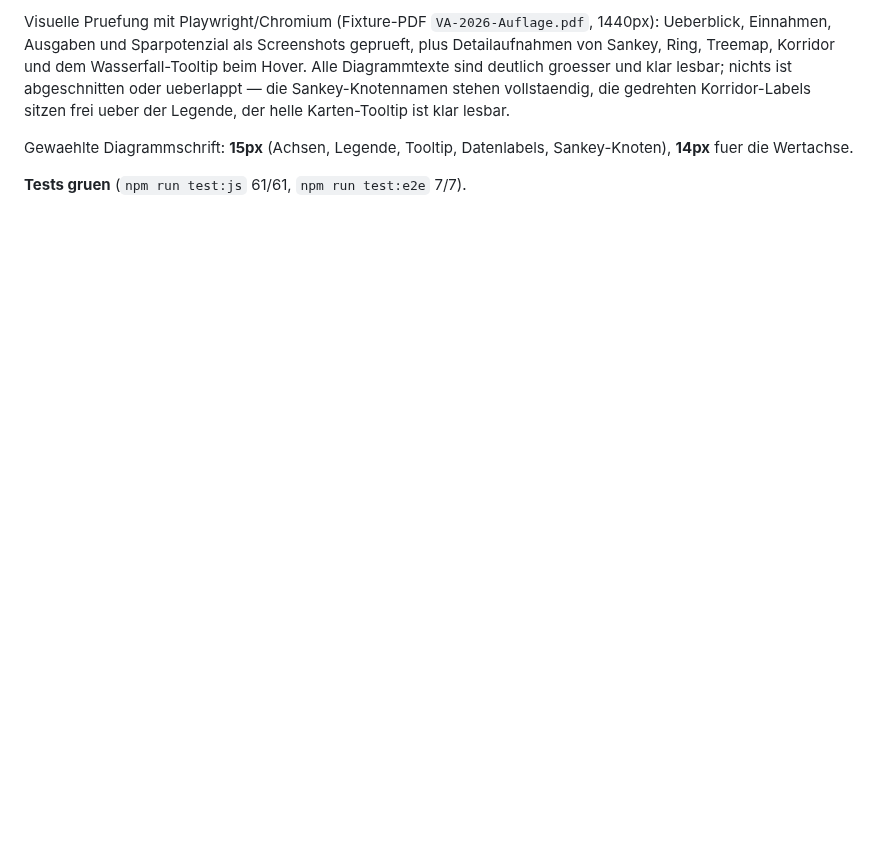
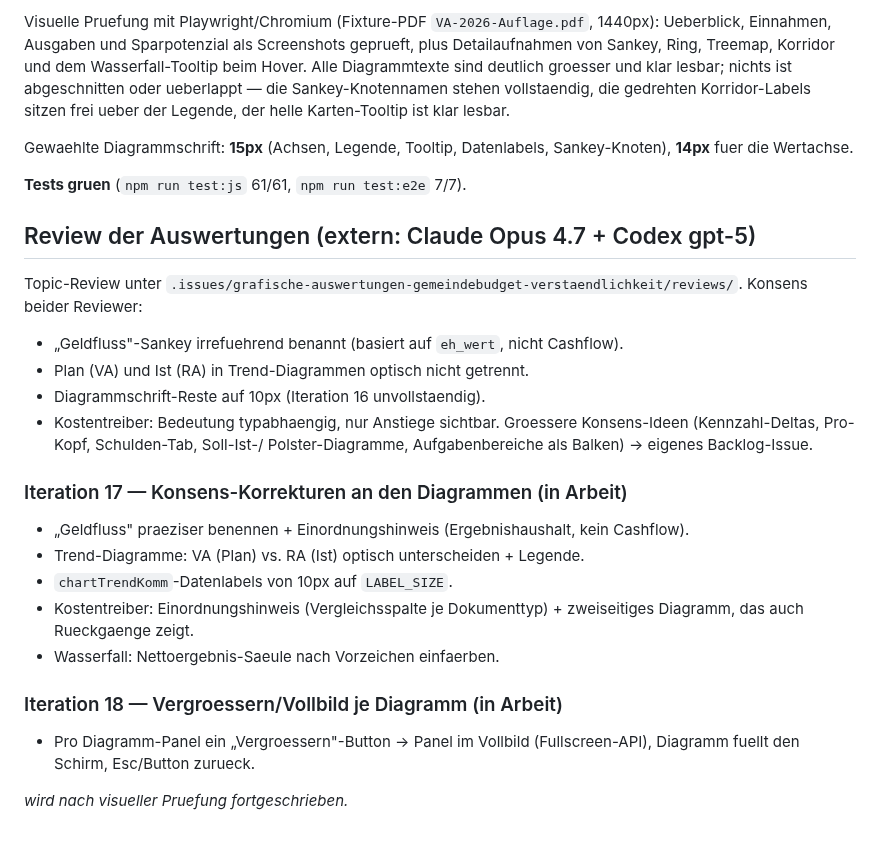
Before and after one commit to GrueneAT/gemeindefinanzen, a Markdown page: docs/web-design-system.md, the part around the change. Drawn GitHub-style; blank space fills up the shorter version.

Commit message:
ye9ih: Auswertungs-Review und Iterationen 17/18 spezifizieren

```diff
--- a/docs/web-design-system.md
+++ b/docs/web-design-system.md
@@ -781,3 +781,31 @@ Gewaehlte Diagrammschrift: **15px** (Achsen, Legende, Tooltip, Datenlabels,
 Sankey-Knoten), **14px** fuer die Wertachse.
 
 **Tests gruen** (`npm run test:js` 61/61, `npm run test:e2e` 7/7).
+
+## Review der Auswertungen (extern: Claude Opus 4.7 + Codex gpt-5)
+
+Topic-Review unter `.issues/grafische-auswertungen-gemeindebudget-verstaendlichkeit/reviews/`.
+Konsens beider Reviewer:
+- „Geldfluss"-Sankey irrefuehrend benannt (basiert auf `eh_wert`, nicht Cashflow).
+- Plan (VA) und Ist (RA) in Trend-Diagrammen optisch nicht getrennt.
+- Diagrammschrift-Reste auf 10px (Iteration 16 unvollstaendig).
+- Kostentreiber: Bedeutung typabhaengig, nur Anstiege sichtbar.
+Groessere Konsens-Ideen (Kennzahl-Deltas, Pro-Kopf, Schulden-Tab, Soll-Ist-/
+Polster-Diagramme, Aufgabenbereiche als Balken) -> eigenes Backlog-Issue.
+
+### Iteration 17 — Konsens-Korrekturen an den Diagrammen (in Arbeit)
+
+- „Geldfluss" praeziser benennen + Einordnungshinweis (Ergebnishaushalt,
+  kein Cashflow).
+- Trend-Diagramme: VA (Plan) vs. RA (Ist) optisch unterscheiden + Legende.
+- `chartTrendKomm`-Datenlabels von 10px auf `LABEL_SIZE`.
+- Kostentreiber: Einordnungshinweis (Vergleichsspalte je Dokumenttyp) +
+  zweiseitiges Diagramm, das auch Rueckgaenge zeigt.
+- Wasserfall: Nettoergebnis-Saeule nach Vorzeichen einfaerben.
+
+### Iteration 18 — Vergroessern/Vollbild je Diagramm (in Arbeit)
+
+- Pro Diagramm-Panel ein „Vergroessern"-Button -> Panel im Vollbild
+  (Fullscreen-API), Diagramm fuellt den Schirm, Esc/Button zurueck.
+
+_wird nach visueller Pruefung fortgeschrieben._
```
